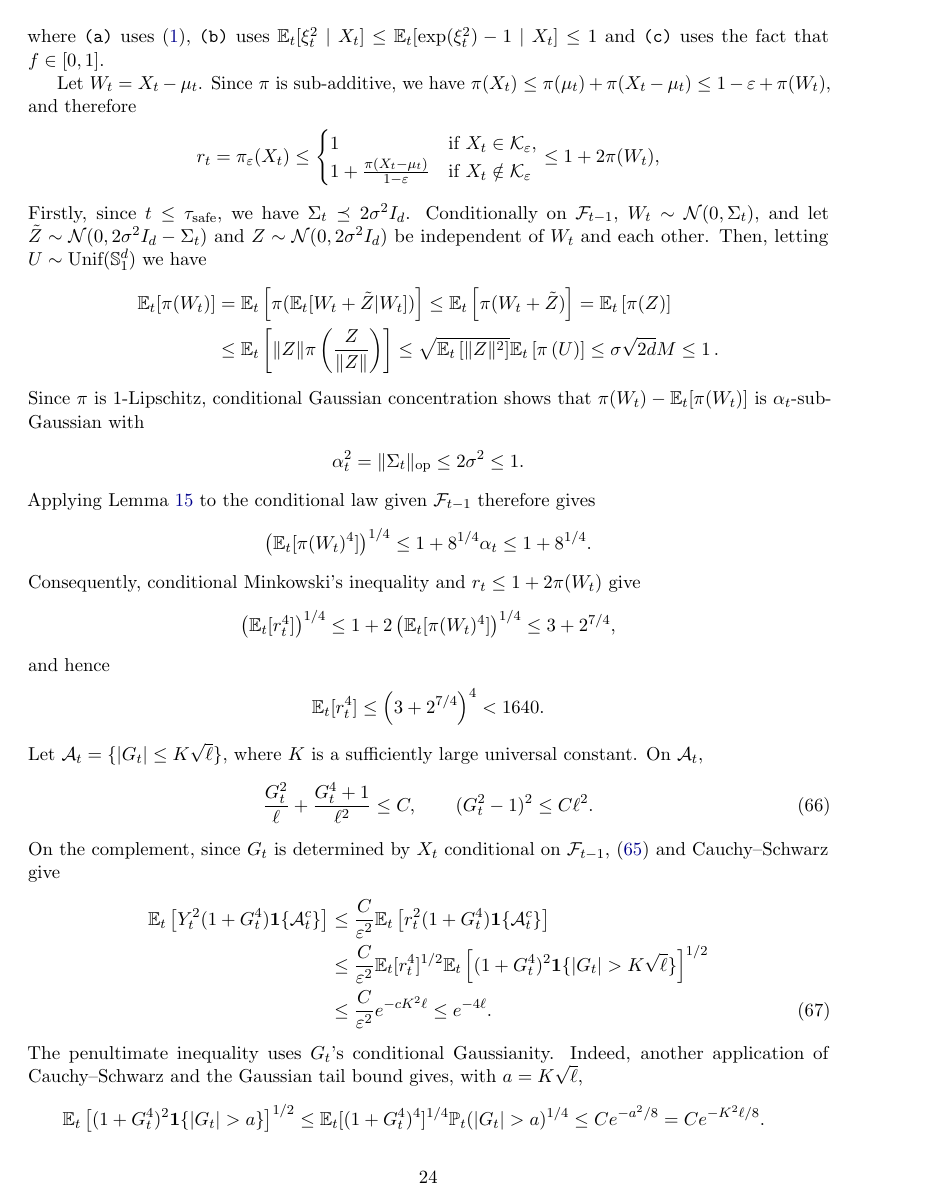
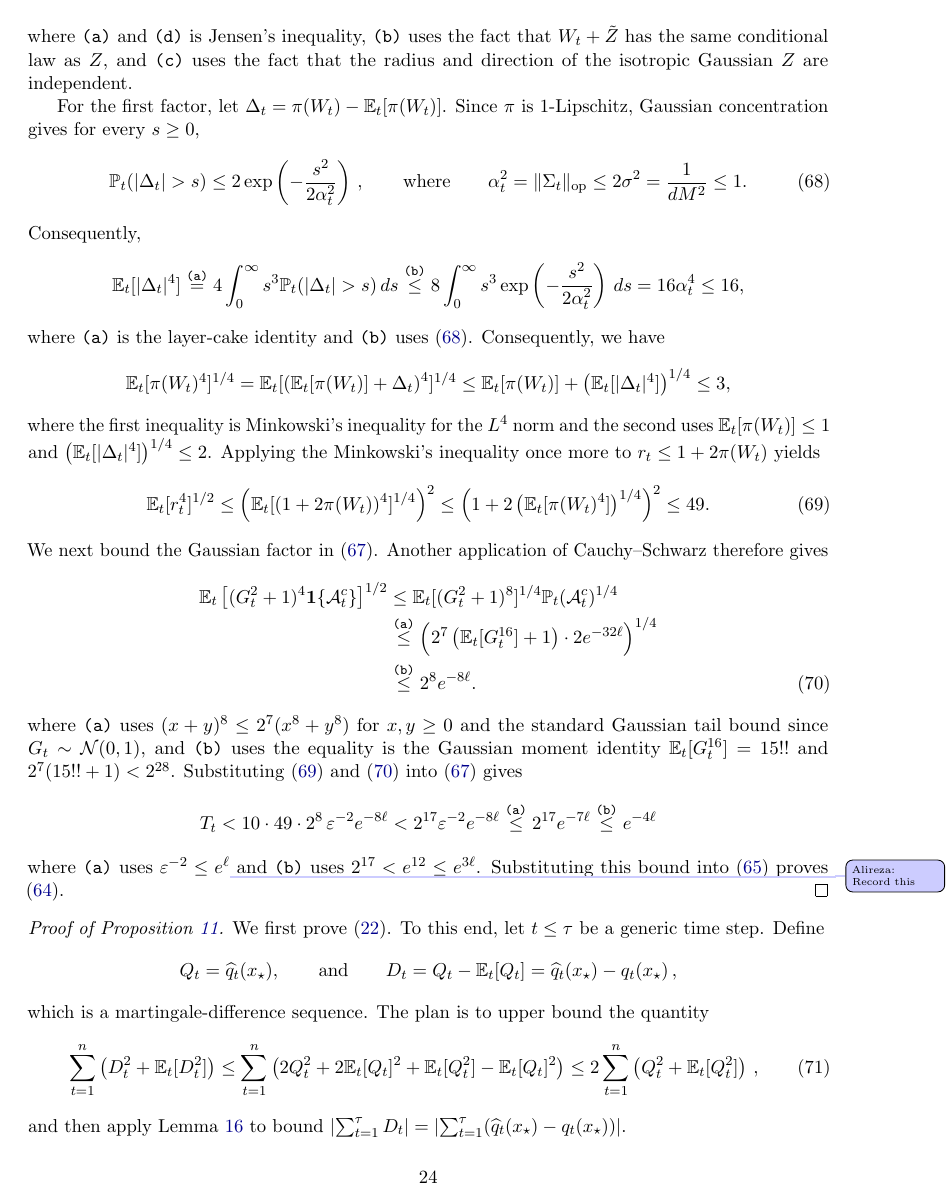
Before and after one commit to sarb9/cvxbyopt, a LaTeX paper (direct/ons.tex): page 24 of 30. Compiled offline with pdfLaTeX.

Commit message:
some constants

```diff
--- a/direct/ons.tex
+++ b/direct/ons.tex
@@ -2831,8 +2762,6 @@ The next lemma is \citet[Theorem~2.1]{bercu2008exponential}.
         \frac{10}{\eps^2}r_t^2,
         \label{eq:Y2-conditional-simple}
     \end{align}
-    where \reason{a} uses \eqref{eq:noise}, \reason{b} uses
+    where \reason{a} uses \eqref{eq:noise} and the tower property,
+    \reason{b} uses
     $\E_t[\xi_t^2\mid X_t]\leq \E_t[\exp(\xi_t^2) - 1\mid X_t]\leq 1$ and
-    \reason{c} uses the fact that $f\in[0,1]$.
-
-    Let $W_t=X_t-\mu_t$. Since $\pi$ is sub-additive, we have
@@ -2847,8 +2799,3 @@ The next lemma is \citet[Theorem~2.1]{bercu2008exponential}.
             1 + \frac{\pi(X_t - \mu_t)}{1 - \eps} & \text{if }X_t\notin\K_\eps
         \end{cases}
         \leq
-        1 + 2\pi(W_t),
-    \end{align}
-    Firstly, since $t\leq\tau_{\mathrm{safe}}$, we have $\Sigma_t\preceq 2\sigma^2I_d$.
-    Conditionally on $\F_{t-1}$, $W_t\sim\N(0,\Sigma_t)$, and let $\tilde Z \sim\N(0, 2\sigma^2I_d - \Sigma_t)$
-    and $Z \sim\N(0, 2\sigma^2I_d)$ be independent of $W_t$ and each other.
@@ -2857,5 +2811,5 @@ The next lemma is \citet[Theorem~2.1]{bercu2008exponential}.
         \E_t[\pi(W_t)]
          & =
         \E_t\left[\pi(\E_t[W_t + \tilde Z | W_t])\right]
-        \leq
+        \explan{\leq}{a}
         \E_t\left[\pi(W_t + \tilde Z)\right]
@@ -2863,4 +2817,3 @@ The next lemma is \citet[Theorem~2.1]{bercu2008exponential}.
         \E_t\left[\pi(Z)\right] \\
-         & \leq
+         & =
         \E_t\left[\|Z\| \pi\left(\frac{Z}{\|Z\|}\right)\right]
-        \leq
@@ -2867,90 +2823,113 @@ The next lemma is \citet[Theorem~2.1]{bercu2008exponential}.
         \sqrt{\E_t\left[\|Z\|^2\right]} \E_t\left[\pi\left(U\right)\right]
         \leq
         \sigma \sqrt{2d} M
-        \leq 1\,.
-    \end{align}
-    Since $\pi$ is $1$-Lipschitz, conditional Gaussian concentration shows
-    that $\pi(W_t)-\E_t[\pi(W_t)]$ is $\alpha_t$-sub-Gaussian with
-    \begin{align}
+        \leq 1\,,
+    \end{align}
+    where \reason{a} and \reason{d} is Jensen's inequality, \reason{b} uses the fact that $W_t+\tilde Z$ has the same conditional law as $Z$, and \reason{c} uses the fact that the radius and direction of the isotropic Gaussian $Z$ are independent.
+    % The assumption $C_0\geq64$ and \eqref{eq:ell} give $\ell \geq 64\log128 >4,$where we used $n,d\geq1$ and $\delta<1/2$.\alireza{move to the table.}
+
+
+    For the first factor, let $\Delta_t=\pi(W_t)-\E_t[\pi(W_t)]$.
+    Since $\pi$ is $1$-Lipschitz, Gaussian concentration gives for every $s\geq0$,
+    \begin{align}
+        \Pp_t(|\Delta_t|>s)
+        \leq
+        2\exp\left(-\frac{s^2}{2\alpha_t^2}\right)\,,
+        \qquad
+        \text{where}
+        \qquad
         \alpha_t^2
         =
         \|\Sigma_t\|_{\op}
         \leq
         2\sigma^2
+        =
+        \frac1{dM^2}
         \leq1.
-    \end{align}
-    Applying \cref{lem:nonnegative-sub-gaussian-fourth-moment} to the
-    conditional law given $\F_{t-1}$ therefore gives
-    \begin{align}
-        \left(\E_t[\pi(W_t)^4]\right)^{1/4}
-        \leq
-        1+8^{1/4}\alpha_t
-        \leq
-        1+8^{1/4}.
-    \end{align}
-    Consequently, conditional Minkowski's inequality and
-    $r_t\leq1+2\pi(W_t)$ give
-    \begin{align}
-        \left(\E_t[r_t^4]\right)^{1/4}
-        \leq
+        \label{eq:score-sub-gaussian-tail}
+    \end{align}
+    Consequently,
+    \begin{align}
+        \E_t[|\Delta_t|^4]
+        \explan{=}{a}
+        4\int_0^\infty
+        s^3\Pp_t(|\Delta_t|>s)\,ds
+        \explan{\leq}{b}
+        8\int_0^\infty
+        s^3\exp\left(-\frac{s^2}{2\alpha_t^2}\right)\,ds
+        =
+        16\alpha_t^4
+        \leq
+        16,
+    \end{align}
+    where \reason{a} is the layer-cake identity and \reason{b} uses
+    \eqref{eq:score-sub-gaussian-tail}.
+    Consequently, we have
+    \begin{align}
+        \E_t[\pi(W_t)^4]^{1/4}
+        =
+        \E_t[\left(\E_t[\pi(W_t)] + \Delta_t\right)^4]^{1/4}
+        \leq
+        \E_t[\pi(W_t)]
+        +\left(\E_t[|\Delta_t|^4]\right)^{1/4}
+        \leq
+        3,
+    \end{align}
+    where the first inequality is Minkowski's inequality for the $L^4$ norm
+    and the second uses $\E_t[\pi(W_t)]\leq1$ and $\left(\E_t[|\Delta_t|^4]\right)^{1/4}\leq2$.
+    Applying the Minkowski's inequality once more to
+    $r_t\leq1+2\pi(W_t)$ yields
+    \begin{align}
+        \E_t[r_t^4]^{1/2}
+        \leq
+        \left(\E_t[(1+2\pi(W_t))^4]^{1/4}\right)^2
+        \leq
+        \left(
         1+2\left(\E_t[\pi(W_t)^4]\right)^{1/4}
-        \leq
-        3+2^{7/4},
-    \end{align}
-    and hence
-    \begin{align}
-        \E_t[r_t^4]
-        \leq
-        \left(3+2^{7/4}\right)^4
-        <1640.
-    \end{align}
-    Let $\mathcal A_t=\{|G_t|\leq K\sqrt\ell\}$,
-    where $K$ is a sufficiently large universal constant. On $\mathcal A_t$,
-    \begin{align}
-        \frac{G_t^2}{\ell}
-        +\frac{G_t^4+1}{\ell^2}
-        \leq C,
-        \qquad
-        (G_t^2-1)^2\leq C\ell^2.
-        \label{eq:score-central-simple}
-    \end{align}
-    On the complement, since $G_t$ is determined by $X_t$ conditional on
-    $\F_{t-1}$, \eqref{eq:Y2-conditional-simple} and Cauchy--Schwarz give
+        \right)^2
+        \leq
+        49.
+        \label{eq:score-r-fourth-moment}
+    \end{align}
+    We next bound the Gaussian factor in
+    \eqref{eq:score-tail-factorisation}.
+    Another application of Cauchy--Schwarz therefore gives
     \begin{align}
         \E_t\left[
-            Y_t^2(1+G_t^4)\1\{\mathcal A_t^c\}
-            \right]
-         & \leq
-        \frac{C}{\eps^2}
-        \E_t\left[
-            r_t^2(1+G_t^4)\1\{\mathcal A_t^c\}
-            \right]
-        \nonumber \\
-         & \leq
-        \frac{C}{\eps^2}
-        \E_t[r_t^4]^{1/2}
-        \E_t\left[
-            (1+G_t^4)^2
-            \1\{|G_t|>K\sqrt\ell\}
+            (G_t^2+1)^4\1\{\mathcal A_t^c\}
             \right]^{1/2}
-        \nonumber \\
-         & \leq
-        \frac{C}{\eps^2}e^{-cK^2\ell}
-        \leq e^{-4\ell}.
-        \label{eq:score-tail-simple}
-    \end{align}
-    The penultimate inequality uses $G_t$'s conditional Gaussianity.  Indeed,
-    another application of Cauchy--Schwarz and the Gaussian tail bound gives,
-    with $a=K\sqrt\ell$,
-    \begin{align}
-         & \E_t\left[
-            (1+G_t^4)^2\1\{|G_t|>a\}
-            \right]^{1/2}
-        \leq
-        \E_t[(1+G_t^4)^4]^{1/4}
-        \Pp_t(|G_t|>a)^{1/4}
-        \leq
-        Ce^{-a^2/8}
-        =
-        Ce^{-K^2\ell/8}.
-    \end{align}
+         & \leq
+        \E_t[(G_t^2+1)^8]^{1/4}
+        \Pp_t(\mathcal A_t^c)^{1/4} \\
+         & \explan{\leq}{a}
+        \left(
+        2^7\left(\E_t[G_t^{16}]+1\right)
+        \cdot
+        2e^{-32\ell}
+        \right)^{1/4}               \\
+         & \explan{\leq}{b}
+        2^8e^{-8\ell}.
+        \label{eq:score-gaussian-tail}
+    \end{align}
+    where \reason{a} uses $(x+y)^8\leq2^7(x^8+y^8)$ for $x,y\geq0$
+    and the standard Gaussian tail bound since $G_t\sim\N(0,1)$,
+    and \reason{b} uses the equality is the Gaussian moment identity $\E_t[G_t^{16}]=15!!$
+    and $2^7(15!!+1) <2^{28}$.
+    Substituting \eqref{eq:score-r-fourth-moment} and
+    \eqref{eq:score-gaussian-tail} into
+    \eqref{eq:score-tail-factorisation} gives
+    \begin{align}
+        T_t
+        <
+        10\cdot49\cdot2^8\,\eps^{-2}e^{-8\ell}
+        <
+        2^{17}\eps^{-2}e^{-8\ell}
+        \explan{\leq}{a}
+        2^{17}e^{-7\ell}
+        \explan{\leq}{b}
+        e^{-4\ell}
+        \label{eq:score-tail-before-parameters}
+    \end{align}
+    where \reason{a} uses $\eps^{-2} \leq e^\ell$\alireza{Record this} and \reason{b} uses $2^{17}<e^{12}\leq e^{3\ell}$.
+    Substituting this bound into \eqref{eq:score-localisation-split} proves
+    \eqref{eq:H-score-second-moment}.
@@ -2971,13 +2937,16 @@ The next lemma is \citet[Theorem~2.1]{bercu2008exponential}.
 
 \begin{proof}[Proof of \cref{prop:concentration}]
     We first prove \eqref{eq:q-concentration}.
-    To this end, define
+    To this end, let $t\leq\tau$ be a generic time step.
+    Define
     \begin{align}
         Q_t
-        =\1\{t\leq\tau\}\widehat q_t(x_\star),
-        \qquad
+        =\widehat q_t(x_\star),
+        \qquad\text{and}\qquad
         D_t
-        =Q_t-\E_t[Q_t]\,,
+        =Q_t-\E_t[Q_t]
+        =\widehat q_t(x_\star)-q_t(x_\star)
+        \,,
     \end{align}
     which is a martingale-difference sequence.
     The plan is to upper bound the quantity
@@ -2991,7 +2960,7 @@ The next lemma is \citet[Theorem~2.1]{bercu2008exponential}.
         \E_t[Q_t^2] - \E_t[Q_t]^2
         \right)
         \leq
-        C
+        2
         \sum_{t=1}^n
         \left(
         Q_t^2 + \E_t[Q_t^2]
@@ -3018,7 +2986,7 @@ The next lemma is \citet[Theorem~2.1]{bercu2008exponential}.
     definitions of $\widehat g_t$ and $\widehat H_t$ give
     \begin{align}
         Q_t
-        =Y_tL_t\1\{t\leq\tau\},
+        =Y_tL_t,
         \qquad\text{where}\quad
         L_t
         =R_tG_t+\frac{\lambda R_t^2}{2}(G_t^2-1).
```
Also changed, not shown: direct/ons.pdf, direct/ons.tex (294 more changed lines).
